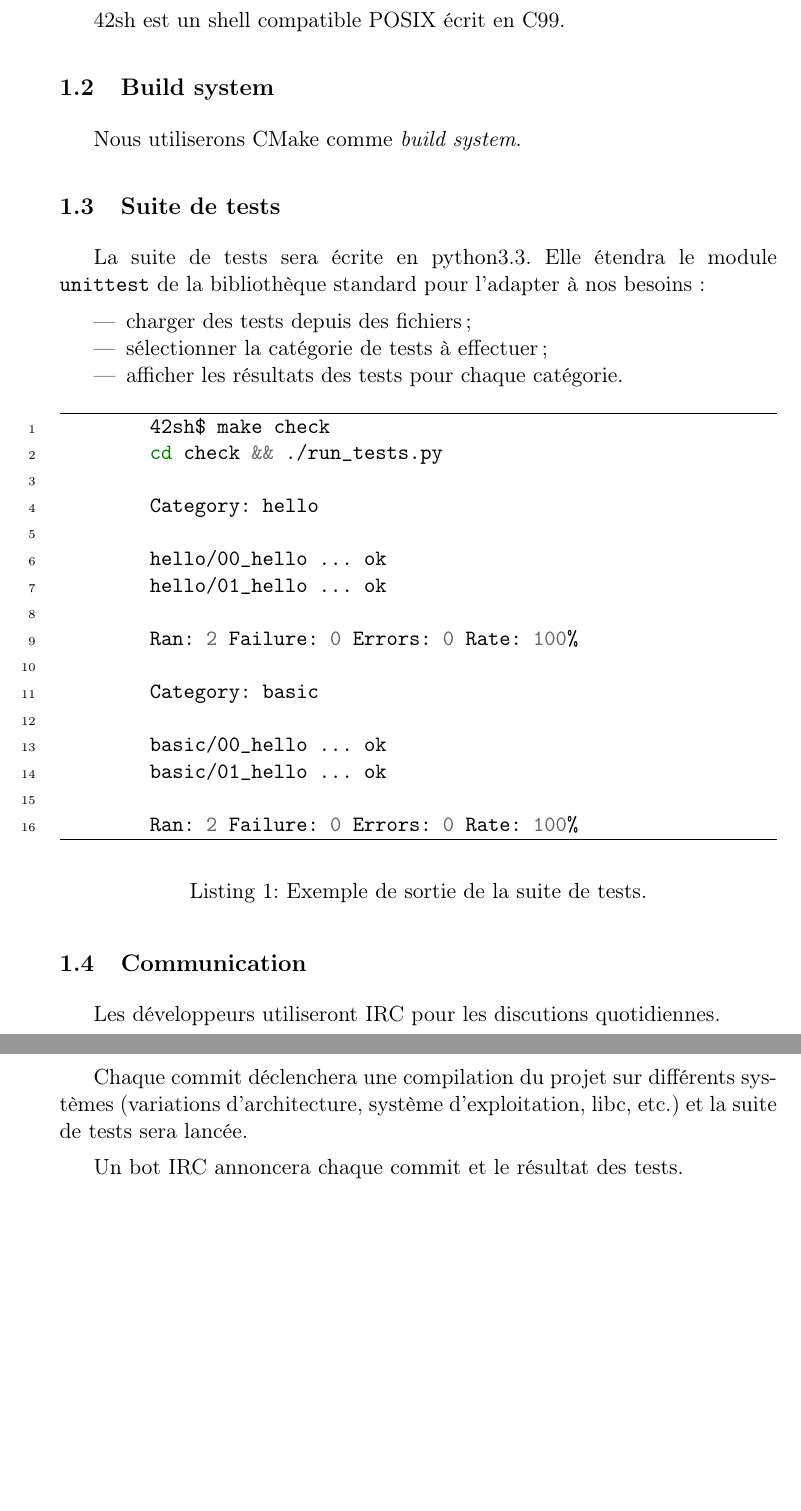
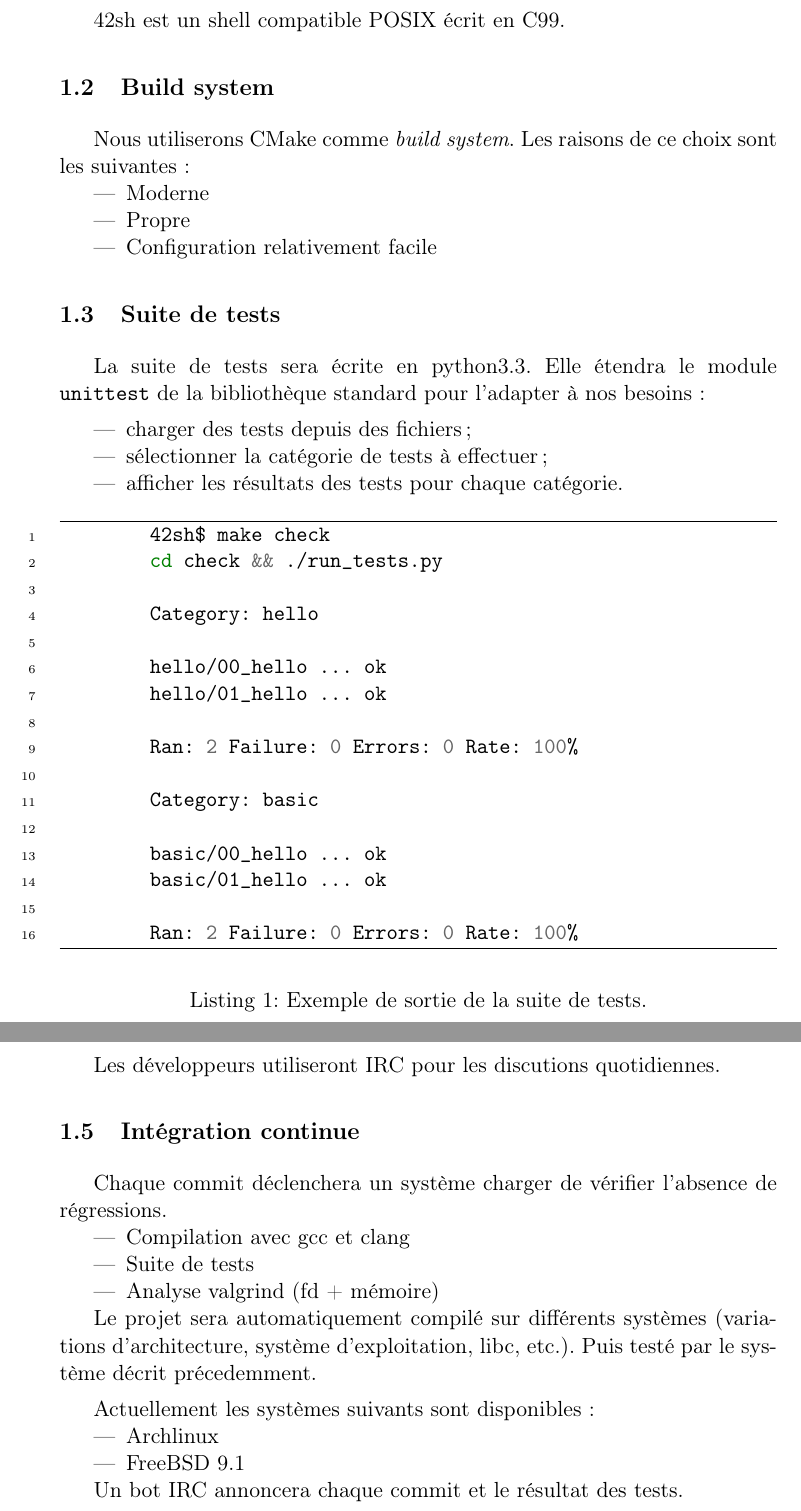
Before and after one commit to seirl/42sh, a LaTeX document (doc/v0.1/report.tex, which reads doc/v0.1/intro.tex): two parts of pages 3 and 4 of 8, joined at a grey line, cut so that both start at the same text, the shorter picture padded with empty space. Compiled offline with pdfLaTeX.

Commit message:
v01: rewrite intro

```diff
--- a/doc/v0.1/intro.tex
+++ b/doc/v0.1/intro.tex
@@ -6,7 +6,13 @@
 
 \subsection{Build system}
 
-Nous utiliserons CMake comme \emph{build system}.
+Nous utiliserons CMake comme \emph{build system}. Les raisons de ce choix
+sont les suivantes :
+\begin{itemize}
+    \item Moderne
+    \item Propre
+    \item Configuration relativement facile
+\end{itemize}
 
 \subsection{Suite de tests}
 
@@ -48,8 +54,22 @@ Les développeurs utiliseront IRC pour les discutions quotidiennes.
 
 \subsection{Intégration continue}
 
-Chaque commit déclenchera une compilation du projet sur différents systèmes
-(variations d'architecture, système d'exploitation, libc, etc.) et la suite de
-tests sera lancée.
+Chaque commit déclenchera un système charger de vérifier l'absence de
+régressions.
+\begin{itemize}
+    \item Compilation avec gcc et clang
+    \item Suite de tests
+    \item Analyse valgrind (fd + mémoire)
+\end{itemize}
+
+Le projet sera automatiquement compilé sur différents systèmes
+(variations d'architecture, système d'exploitation, libc, etc.). Puis testé
+par le système décrit précedemment.
+
+Actuellement les systèmes suivants sont disponibles :
+\begin{itemize}
+    \item Archlinux
+    \item FreeBSD 9.1
+\end{itemize}
 
 Un bot IRC annoncera chaque commit et le résultat des tests.
```
